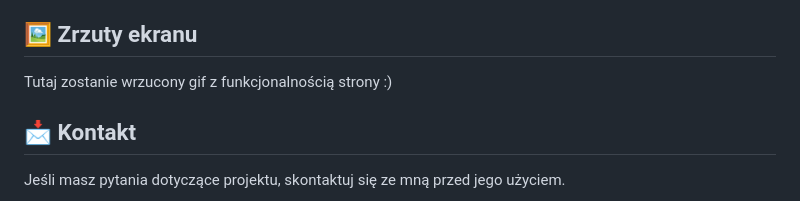
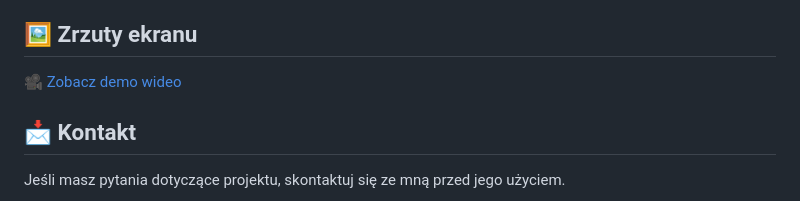
Before and after one commit to Nixxias/BibliotekaOnline, a Markdown page: README.md, the part around the change. GitHub-like rendering.

```diff
--- a/README.md
+++ b/README.md
@@ -97,7 +97,7 @@ hasło : zaq1@WSX
 
 ## 🖼 Zrzuty ekranu
 
-Tutaj zostanie wrzucony gif z funkcjonalnością strony :)
+🎥 [Zobacz demo wideo](funkcjonalnośćstrony.mp4)
 
 ## 📩 Kontakt
 
```
